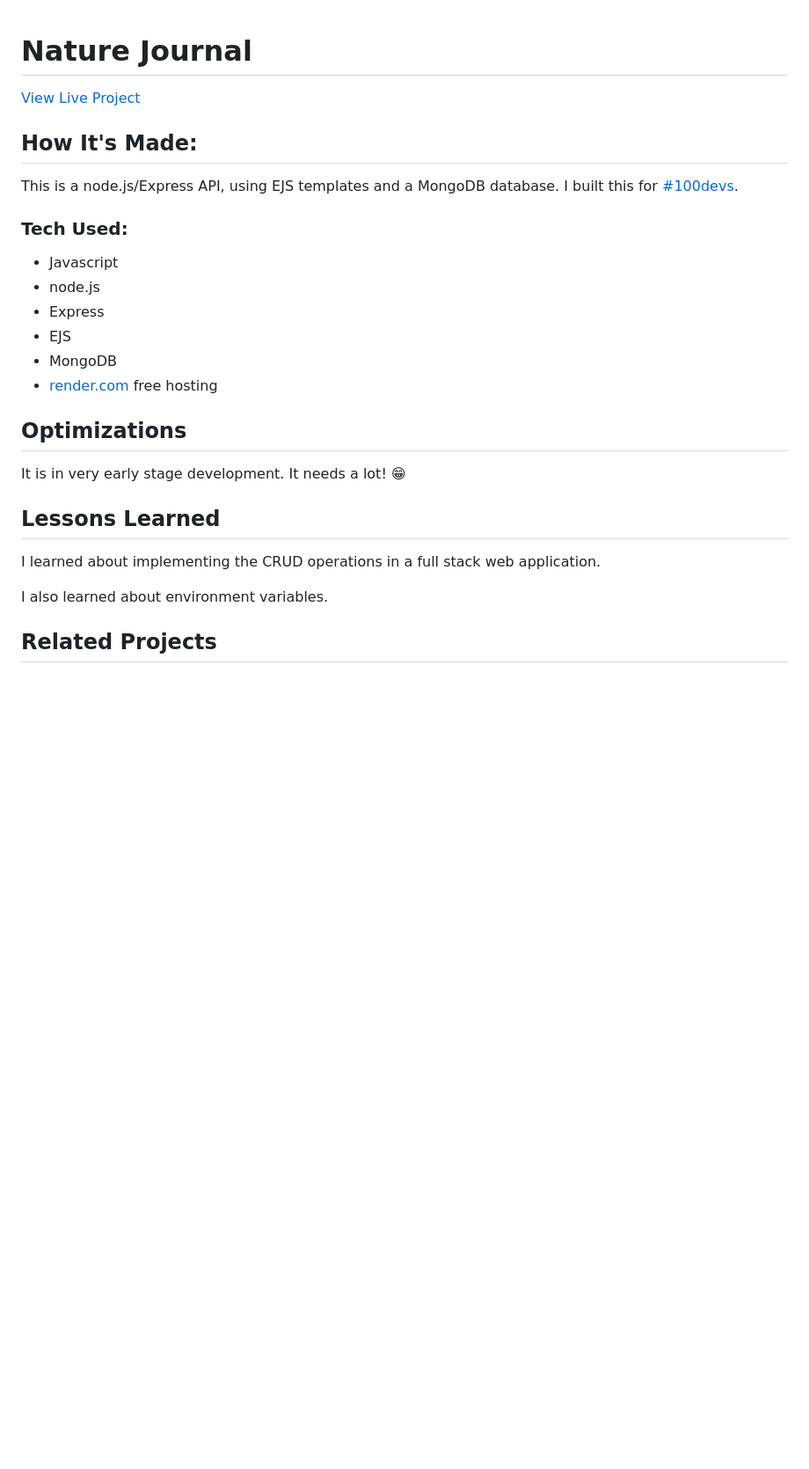
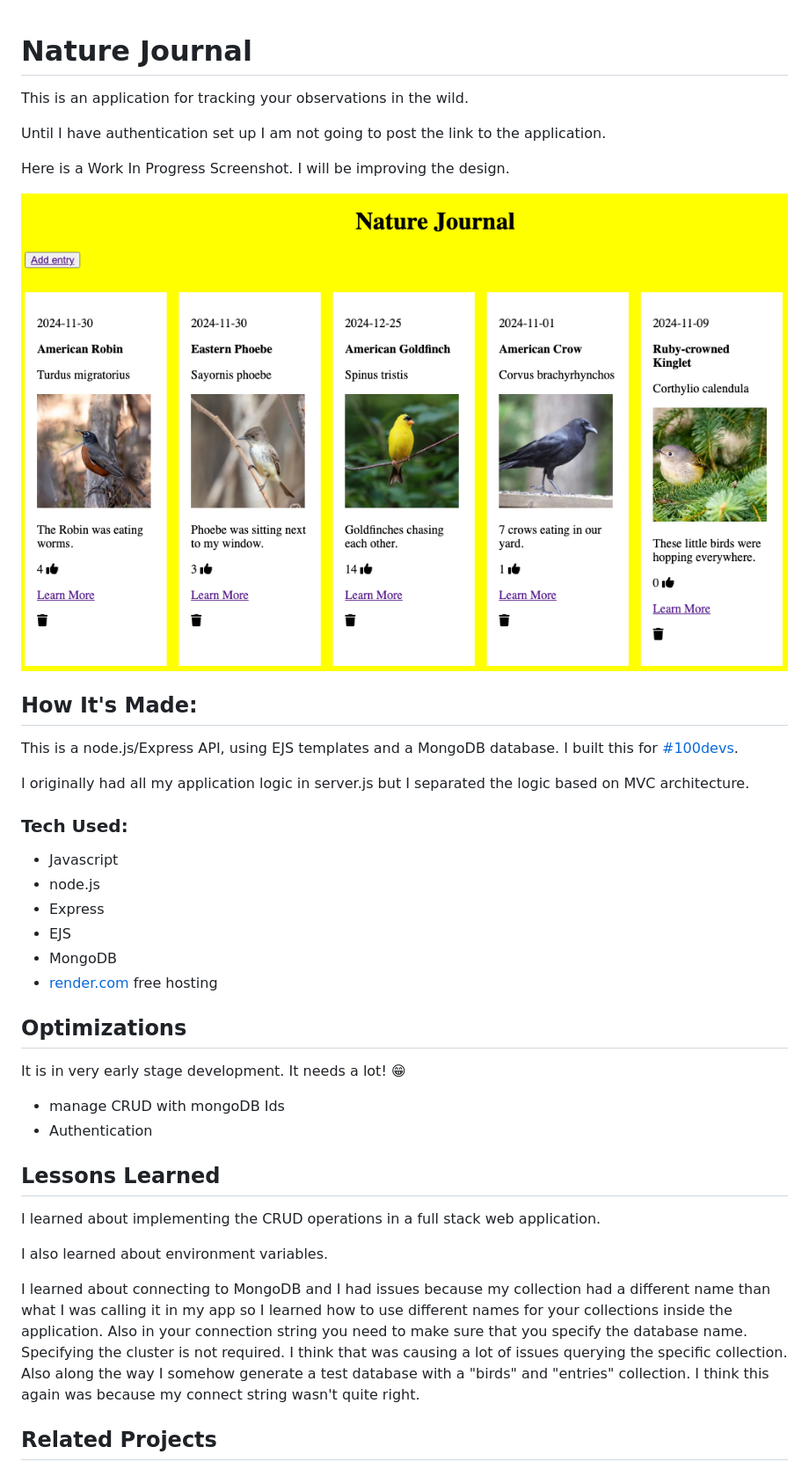
Before and after one commit to heidi37/bird-journal, a Markdown page: README.md, the part around the change. Shown: that part at 88% size. GitHub-like rendering; pictures changed too: public/images/screenshot.png (added); blank space fills up the shorter version.

Commit message:
add screenshot to README

```diff
--- a/README.md
+++ b/README.md
@@ -1,9 +1,16 @@
 # Nature Journal
+This is an application for tracking your observations in the wild.
 
-[View Live Project](https://nature-journal.onrender.com)
+Until I have authentication set up I am not going to post the link to the application.
+
+Here is a Work In Progress Screenshot. I will be improving the design.
+
+<img src ="./public/images/screenshot.png" alt="screenshot of nature Journal">
 
 ## How It's Made:
 This is a node.js/Express API, using EJS templates and a MongoDB database. I built this for [#100devs](https://100devs.org/about).
+
+I originally had all my application logic in server.js but I separated the logic based on MVC architecture.
 
 ### Tech Used:
 - Javascript
@@ -15,12 +22,16 @@ This is a node.js/Express API, using EJS templates and a MongoDB database. I bui
 
 ## Optimizations
 It is in very early stage development. It needs a lot! 😁
+- manage CRUD with mongoDB Ids
+- Authentication
 
 ## Lessons Learned
 I learned about implementing the CRUD operations in a full stack web application.
 
 I also learned about environment variables.
 
+I learned about connecting to MongoDB and I had issues because my collection had a different name than what I was calling it in my app so I learned how to use different names for your collections inside the application. Also in your connection string you need to make sure that you specify the database name. Specifying the cluster is not required. I think that was causing a lot of issues querying the specific collection. Also along the way I somehow generate a test database with a "birds" and "entries" collection. I think this again was because my connect string wasn't quite right.
+
 ## Related Projects
 Here is another very simple web application that accesses a static API that I built for learning purposes:
 https://heidifryzell.com/what-bird/
```
Also changed, not shown: 1 other file.
